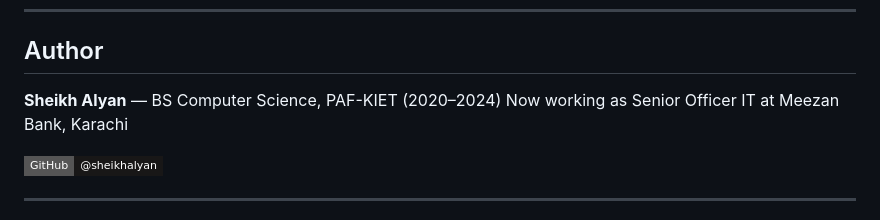
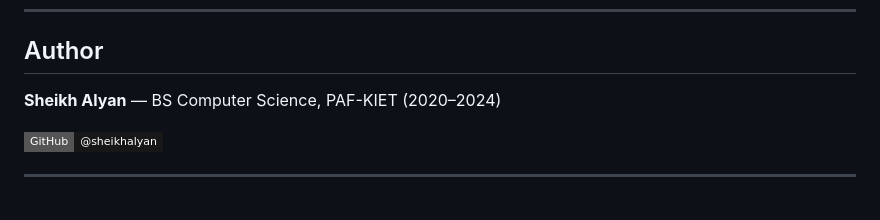
Before and after one commit to sheikhalyan/Fetal-Health-Anaysis-FYP-, a Markdown page: README.md, the part around the change. Drawn GitHub-style; badges without logos.

```diff
--- a/README.md
+++ b/README.md
@@ -248,7 +248,7 @@ It is **not a certified medical diagnostic tool** and must not be used as a subs
 ## Author
 
 **Sheikh Alyan** — BS Computer Science, PAF-KIET (2020–2024)
-Now working as Senior Officer IT at Meezan Bank, Karachi
+
 
 [![GitHub](https://img.shields.io/badge/GitHub-@sheikhalyan-181717?style=flat-square&logo=github)](https://github.com/sheikhalyan)
 
```
